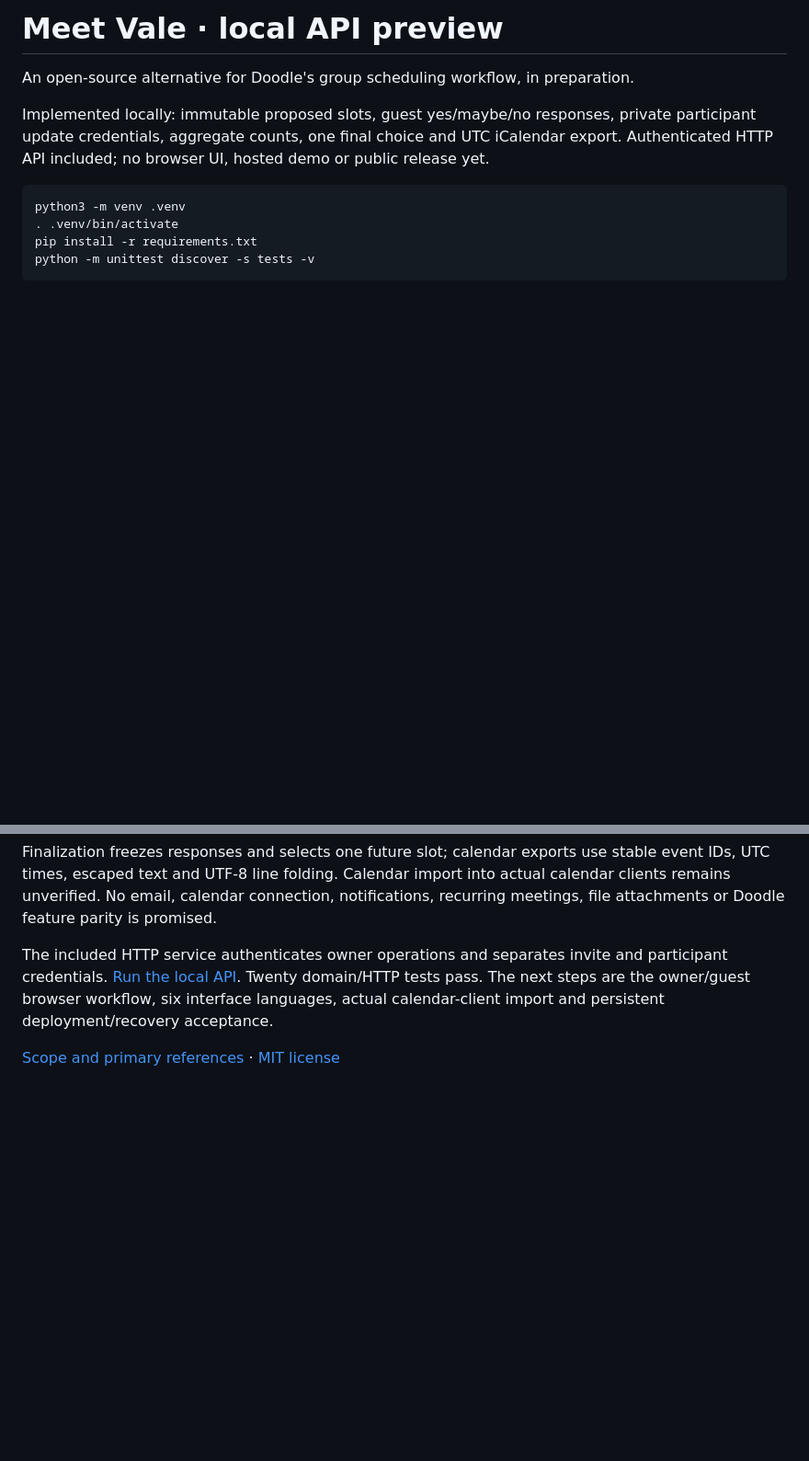
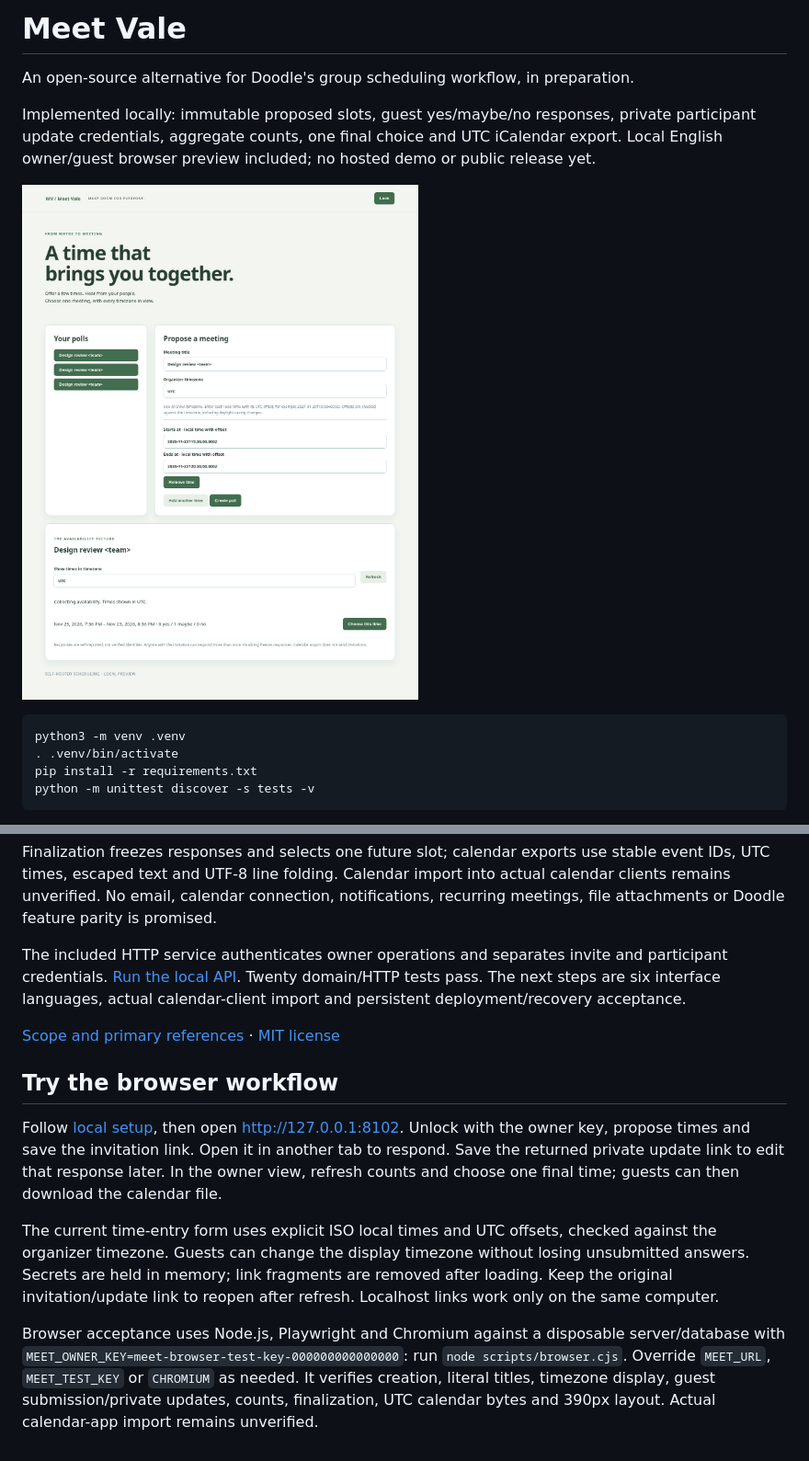
Before and after one commit to anshuman-pandey/meet-vale, a Markdown page: README.md, 2 parts joined by grey strips. Shown at 92% size. Drawn GitHub-style; pictures changed too: docs/assets/workspace.png (added); blank space fills up the shorter version.

Commit message:
Add organizer and guest scheduling browser workflow

````diff
--- a/README.md
+++ b/README.md
@@ -1,8 +1,10 @@
-# Meet Vale · local API preview
+# Meet Vale
 
 An open-source alternative for Doodle's group scheduling workflow, in preparation.
 
-Implemented locally: immutable proposed slots, guest yes/maybe/no responses, private participant update credentials, aggregate counts, one final choice and UTC iCalendar export. Authenticated HTTP API included; no browser UI, hosted demo or public release yet.
+Implemented locally: immutable proposed slots, guest yes/maybe/no responses, private participant update credentials, aggregate counts, one final choice and UTC iCalendar export. Local English owner/guest browser preview included; no hosted demo or public release yet.
+
+![Meet Vale organizer workspace](docs/assets/workspace.png)
 
 ```sh
 python3 -m venv .venv
@@ -17,6 +19,14 @@ Limits: 200 polls, 20 slots per poll, 100 participant records per poll. The invi
 
 Finalization freezes responses and selects one future slot; calendar exports use stable event IDs, UTC times, escaped text and UTF-8 line folding. Calendar import into actual calendar clients remains unverified. No email, calendar connection, notifications, recurring meetings, file attachments or Doodle feature parity is promised.
 
-The included HTTP service authenticates owner operations and separates invite and participant credentials. [Run the local API](docs/API.md). Twenty domain/HTTP tests pass. The next steps are the owner/guest browser workflow, six interface languages, actual calendar-client import and persistent deployment/recovery acceptance.
+The included HTTP service authenticates owner operations and separates invite and participant credentials. [Run the local API](docs/API.md). Twenty domain/HTTP tests pass. The next steps are six interface languages, actual calendar-client import and persistent deployment/recovery acceptance.
 
 [Scope and primary references](docs/SCOPE.md) · [MIT license](LICENSE)
+
+## Try the browser workflow
+
+Follow [local setup](docs/API.md), then open http://127.0.0.1:8102. Unlock with the owner key, propose times and save the invitation link. Open it in another tab to respond. Save the returned private update link to edit that response later. In the owner view, refresh counts and choose one final time; guests can then download the calendar file.
+
+The current time-entry form uses explicit ISO local times and UTC offsets, checked against the organizer timezone. Guests can change the display timezone without losing unsubmitted answers. Secrets are held in memory; link fragments are removed after loading. Keep the original invitation/update link to reopen after refresh. Localhost links work only on the same computer.
+
+Browser acceptance uses Node.js, Playwright and Chromium against a disposable server/database with `MEET_OWNER_KEY=meet-browser-test-key-000000000000000`: run `node scripts/browser.cjs`. Override `MEET_URL`, `MEET_TEST_KEY` or `CHROMIUM` as needed. It verifies creation, literal titles, timezone display, guest submission/private updates, counts, finalization, UTC calendar bytes and 390px layout. Actual calendar-app import remains unverified.
````
Also changed, not shown: docs/API.md (+2 -2 lines), 6 other files.
